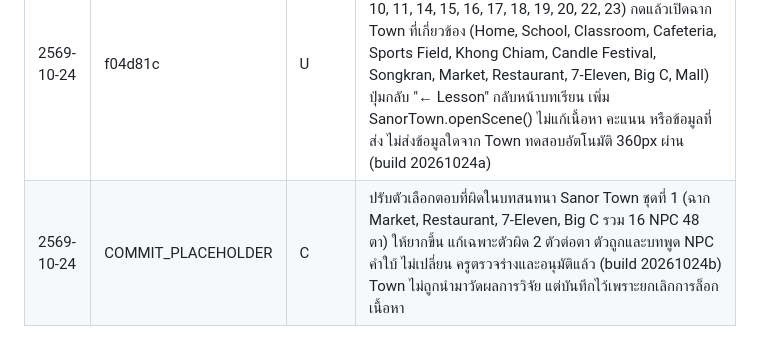
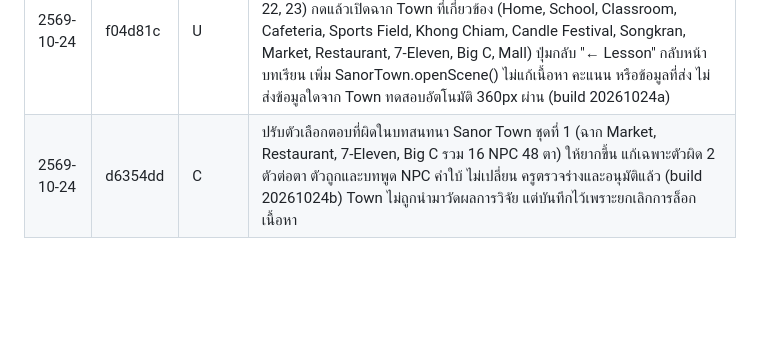
Before and after one commit to khunphibun1234-design/sanor-english-world, a Markdown page: CHANGELOG.md, the part around the change. GitHub-like rendering; blank space fills up the shorter version.

Commit message:
CHANGELOG: ใส่ hash d6354dd
Co-Authored-By: Claude Sonnet 5.5 <noreply@anthropic.com>
Claude-Session: https://claude.ai/code/session_012P7sLq3fvWMLykRL3WhdLi

```diff
--- a/CHANGELOG.md
+++ b/CHANGELOG.md
@@ -79,4 +79,4 @@
 | 2569-10-23 | 0a0d834 | C | เปลี่ยนเสียงคำ temple เป็นไฟล์ temple1 ที่ครูส่งมาใหม่ แทนเสียงเดิมในชุด L25 (คำ temple ใช้ร่วมกันหัวข้อ 14 และ 25 จึงเปลี่ยนทั้งสองหัวข้อ) ปรับระดับเสียงตามคลิปเดิม ตรวจคลิปอื่นในชุด SNR ต่ำสุด 19.8 dB ไม่พบปัญหา build 20261023j |
 | 2569-10-23 | e082d82 | C | หัวข้อ 25 Weekend ใช้เสียง temple เป็นไฟล์ใหม่ที่ครูส่งมา (7abb9a93) แยกจากหัวข้อ 14 ที่ยังใช้ temple1: เพิ่มคลิป temple@25 ต่อท้ายชุด L25 และเพิ่มกลไก VCALT ใน vcFind (เฉพาะตอนเปิดหน้าหัวข้อ 25 ใช้คลิปนี้ ที่อื่นใช้ temple1) ตรวจคลิปเดิมใน L25 SNR ต่ำสุด 19.8 dB ไม่พบปัญหา build 20261023k |
 | 2569-10-24 | f04d81c | U | เพิ่มการ์ด "Try it in Sanor Town ลองใช้ใน Town" ท้ายหน้าผลควิซ ต่อจากการ์ด "Think about it" ของ 15 หัวข้อ (2, 6, 8, 9, 10, 11, 14, 15, 16, 17, 18, 19, 20, 22, 23) กดแล้วเปิดฉาก Town ที่เกี่ยวข้อง (Home, School, Classroom, Cafeteria, Sports Field, Khong Chiam, Candle Festival, Songkran, Market, Restaurant, 7-Eleven, Big C, Mall) ปุ่มกลับ "← Lesson" กลับหน้าบทเรียน เพิ่ม SanorTown.openScene() ไม่แก้เนื้อหา คะแนน หรือข้อมูลที่ส่ง ไม่ส่งข้อมูลใดจาก Town ทดสอบอัตโนมัติ 360px ผ่าน (build 20261024a) |
-| 2569-10-24 | COMMIT_PLACEHOLDER | C | ปรับตัวเลือกตอบที่ผิดในบทสนทนา Sanor Town ชุดที่ 1 (ฉาก Market, Restaurant, 7-Eleven, Big C รวม 16 NPC 48 ตา) ให้ยากขึ้น แก้เฉพาะตัวผิด 2 ตัวต่อตา ตัวถูกและบทพูด NPC คำใบ้ ไม่เปลี่ยน ครูตรวจร่างและอนุมัติแล้ว (build 20261024b) Town ไม่ถูกนำมาวัดผลการวิจัย แต่บันทึกไว้เพราะยกเลิกการล็อกเนื้อหา |
+| 2569-10-24 | d6354dd | C | ปรับตัวเลือกตอบที่ผิดในบทสนทนา Sanor Town ชุดที่ 1 (ฉาก Market, Restaurant, 7-Eleven, Big C รวม 16 NPC 48 ตา) ให้ยากขึ้น แก้เฉพาะตัวผิด 2 ตัวต่อตา ตัวถูกและบทพูด NPC คำใบ้ ไม่เปลี่ยน ครูตรวจร่างและอนุมัติแล้ว (build 20261024b) Town ไม่ถูกนำมาวัดผลการวิจัย แต่บันทึกไว้เพราะยกเลิกการล็อกเนื้อหา |
```
